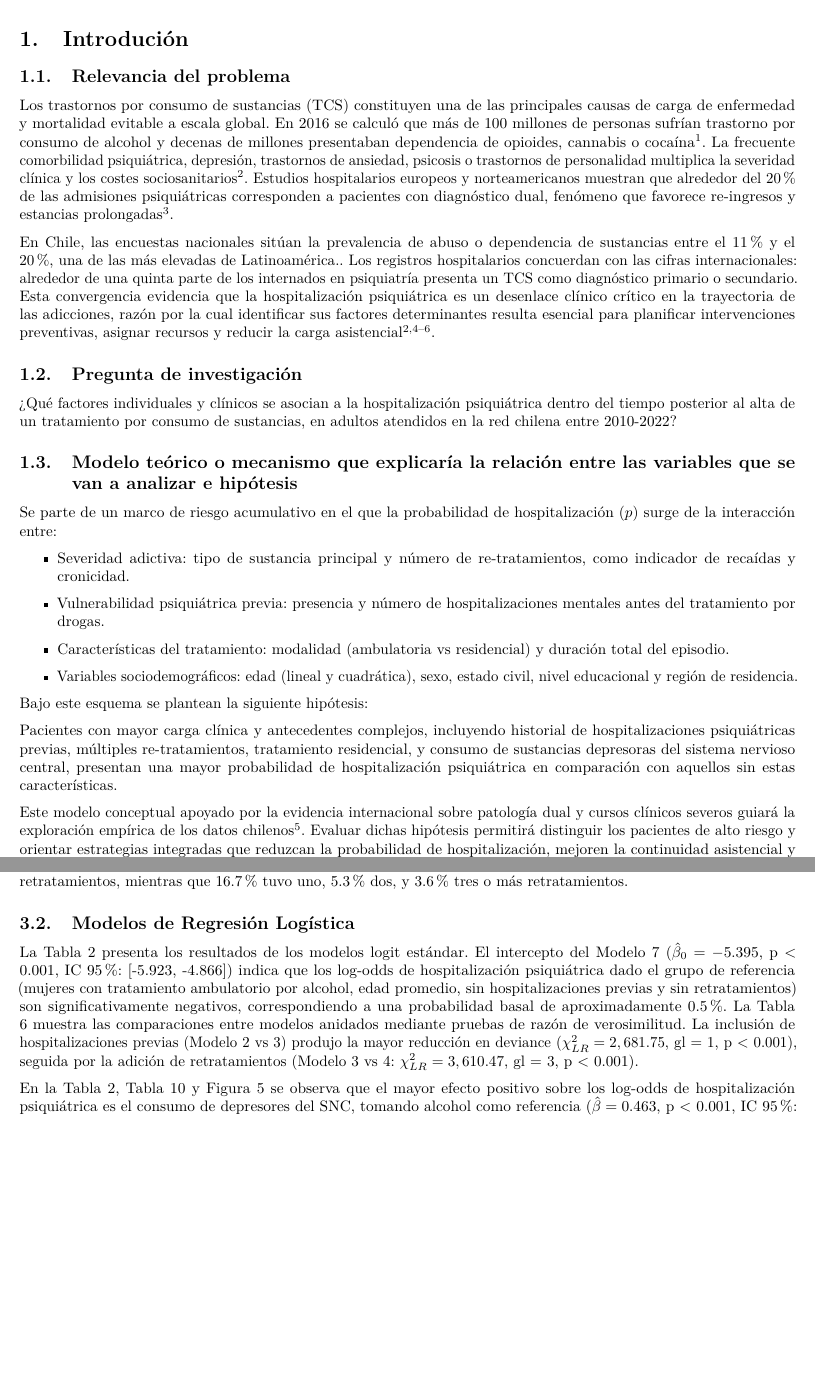
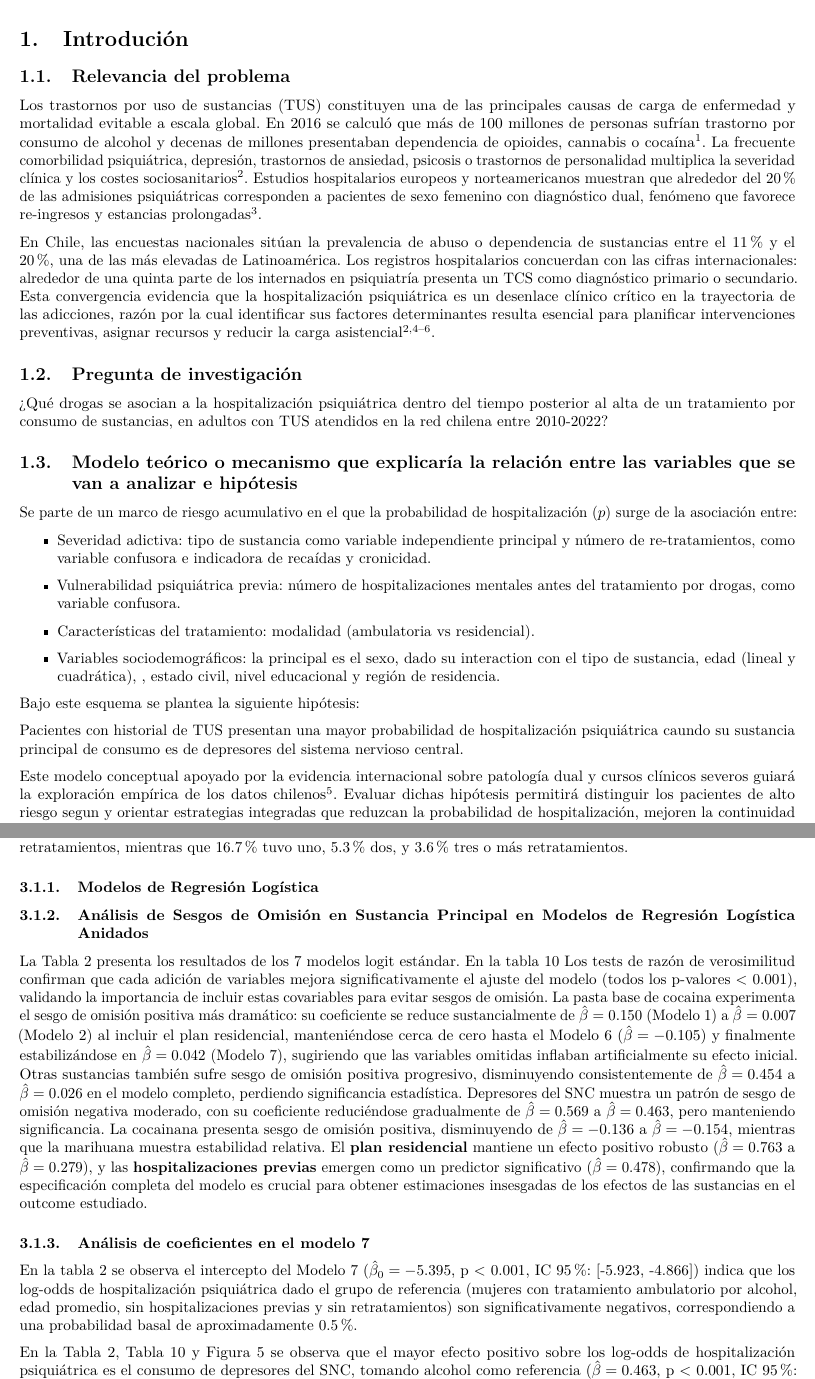
Before and after one commit to AmaruSimonAgueroJimenez/Econometria-DCCS, a LaTeX document (docs/Trabajo_Amaru_Aguero.tex): two parts of pages 2 and 6 of 21 before the commit and two parts of pages 2 and 6 of 22 after it, joined at a grey line, cut so that both start at the same text, the shorter picture padded with empty space. Compiled offline with pdfLaTeX.

```diff
--- a/docs/Trabajo_Amaru_Aguero.tex
+++ b/docs/Trabajo_Amaru_Aguero.tex
@@ -275,7 +275,7 @@
 \subtitle{Trastornos por consumo de sustancias y hospitalizaciones por
 salud mental en Chile 2010-2022}
 \author{Amaru Simón Agüero Jiménez}
-\date{2025-06-26}
+\date{2025-06-28}
 \begin{document}
 \maketitle
 
@@ -292,7 +292,7 @@
 
 \subsection{Relevancia del problema}\label{relevancia-del-problema}
 
-Los trastornos por consumo de sustancias (TCS) constituyen una de las
+Los trastornos por uso de sustancias (TUS) constituyen una de las
 principales causas de carga de enfermedad y mortalidad evitable a escala
 global. En 2016 se calculó que más de 100 millones de personas sufrían
 trastorno por consumo de alcohol y decenas de millones presentaban
@@ -301,13 +301,13 @@
 psicosis o trastornos de personalidad multiplica la severidad clínica y
 los costes sociosanitarios\textsuperscript{2}. Estudios hospitalarios
 europeos y norteamericanos muestran que alrededor del 20 \% de las
-admisiones psiquiátricas corresponden a pacientes con diagnóstico dual,
-fenómeno que favorece re-ingresos y estancias
+admisiones psiquiátricas corresponden a pacientes de sexo femenino con
+diagnóstico dual, fenómeno que favorece re-ingresos y estancias
 prolongadas\textsuperscript{3}.
 
 En Chile, las encuestas nacionales sitúan la prevalencia de abuso o
 dependencia de sustancias entre el 11 \% y el 20 \%, una de las más
-elevadas de Latinoamérica.. Los registros hospitalarios concuerdan con
+elevadas de Latinoamérica. Los registros hospitalarios concuerdan con
 las cifras internacionales: alrededor de una quinta parte de los
 internados en psiquiatría presenta un TCS como diagnóstico primario o
 secundario. Esta convergencia evidencia que la hospitalización
@@ -319,49 +319,47 @@
 \subsection{Pregunta de
 investigación}\label{pregunta-de-investigaciuxf3n}
 
-¿Qué factores individuales y clínicos se asocian a la hospitalización
-psiquiátrica dentro del tiempo posterior al alta de un tratamiento por
-consumo de sustancias, en adultos atendidos en la red chilena entre
-2010-2022?
+¿Qué drogas se asocian a la hospitalización psiquiátrica dentro del
+tiempo posterior al alta de un tratamiento por consumo de sustancias, en
+adultos con TUS atendidos en la red chilena entre 2010-2022?
 
 \subsection{Modelo teórico o mecanismo que explicaría la relación entre
 las variables que se van a analizar e
 hipótesis}\label{modelo-teuxf3rico-o-mecanismo-que-explicaruxeda-la-relaciuxf3n-entre-las-variables-que-se-van-a-analizar-e-hipuxf3tesis}
 
 Se parte de un marco de riesgo acumulativo en el que la probabilidad de
-hospitalización (\(p\)) surge de la interacción entre:
+hospitalización (\(p\)) surge de la asociación entre:
 
 \begin{itemize}
 \item
-  Severidad adictiva: tipo de sustancia principal y número de
-  re-tratamientos, como indicador de recaídas y cronicidad.
+  Severidad adictiva: tipo de sustancia como variable independiente
+  principal y número de re-tratamientos, como variable confusora e
+  indicadora de recaídas y cronicidad.
 \item
-  Vulnerabilidad psiquiátrica previa: presencia y número de
-  hospitalizaciones mentales antes del tratamiento por drogas.
+  Vulnerabilidad psiquiátrica previa: número de hospitalizaciones
+  mentales antes del tratamiento por drogas, como variable confusora.
 \item
   Características del tratamiento: modalidad (ambulatoria vs
-  residencial) y duración total del episodio.
+  residencial).
 \item
-  Variables sociodemográficos: edad (lineal y cuadrática), sexo, estado
-  civil, nivel educacional y región de residencia.
+  Variables sociodemográficos: la principal es el sexo, dado su
+  interaction con el tipo de sustancia, edad (lineal y cuadrática), ,
+  estado civil, nivel educacional y región de residencia.
 \end{itemize}
 
-Bajo este esquema se plantean la siguiente hipótesis:
-
-Pacientes con mayor carga clínica y antecedentes complejos, incluyendo
-historial de hospitalizaciones psiquiátricas previas, múltiples
-re-tratamientos, tratamiento residencial, y consumo de sustancias
-depresoras del sistema nervioso central, presentan una mayor
-probabilidad de hospitalización psiquiátrica en comparación con aquellos
-sin estas características.
+Bajo este esquema se plantea la siguiente hipótesis:
+
+Pacientes con historial de TUS presentan una mayor probabilidad de
+hospitalización psiquiátrica caundo su sustancia principal de consumo es
+de depresores del sistema nervioso central.
 
 Este modelo conceptual apoyado por la evidencia internacional sobre
 patología dual y cursos clínicos severos guiará la exploración empírica
 de los datos chilenos\textsuperscript{5}. Evaluar dichas hipótesis
-permitirá distinguir los pacientes de alto riesgo y orientar estrategias
-integradas que reduzcan la probabilidad de hospitalización, mejoren la
-continuidad asistencial y optimicen el uso de recursos en salud mental
-tanto en Chile como en otros contextos comparables.
+permitirá distinguir los pacientes de alto riesgo segun y orientar
+estrategias integradas que reduzcan la probabilidad de hospitalización,
+mejoren la continuidad asistencial y optimicen el uso de recursos en
+salud mental tanto en Chile como en otros contextos comparables.
 
 \section{Metodología}\label{metodologuxeda}
 
@@ -605,22 +608,50 @@
 retratamientos, mientras que 16.7\% tuvo uno, 5.3\% dos, y 3.6\% tres o
 más retratamientos.
 
-\subsection{Modelos de Regresión
+\subsubsection{Modelos de Regresión
 Logística}\label{modelos-de-regresiuxf3n-loguxedstica}
 
-La Tabla 2 presenta los resultados de los modelos logit estándar. El
-intercepto del Modelo 7 (\(\hat{\beta}_0 = -5.395\), p \textless{}
-0.001, IC 95\%: {[}-5.923, -4.866{]}) indica que los log-odds de
-hospitalización psiquiátrica dado el grupo de referencia (mujeres con
-tratamiento ambulatorio por alcohol, edad promedio, sin
-hospitalizaciones previas y sin retratamientos) son significativamente
-negativos, correspondiendo a una probabilidad basal de aproximadamente
-0.5\%. La Tabla 6 muestra las comparaciones entre modelos anidados
-mediante pruebas de razón de verosimilitud. La inclusión de
-hospitalizaciones previas (Modelo 2 vs 3) produjo la mayor reducción en
-deviance (\(\chi^2_{LR} = 2,681.75\), gl = 1, p \textless{} 0.001),
-seguida por la adición de retratamientos (Modelo 3 vs 4:
-\(\chi^2_{LR} = 3,610.47\), gl = 3, p \textless{} 0.001).
+\subsubsection{Análisis de Sesgos de Omisión en Sustancia Principal en
+Modelos de Regresión Logística
+Anidados}\label{anuxe1lisis-de-sesgos-de-omisiuxf3n-en-sustancia-principal-en-modelos-de-regresiuxf3n-loguxedstica-anidados}
+
+La Tabla 2 presenta los resultados de los 7 modelos logit estándar. En
+la tabla 10 Los tests de razón de verosimilitud confirman que cada
+adición de variables mejora significativamente el ajuste del modelo
+(todos los p-valores \textless{} 0.001), validando la importancia de
+incluir estas covariables para evitar sesgos de omisión. La pasta base
+de cocaina experimenta el sesgo de omisión positiva más dramático: su
+coeficiente se reduce sustancialmente de \(\hat{\beta}=0.150\) (Modelo
+1) a \(\hat{\beta}=0.007\) (Modelo 2) al incluir el plan residencial,
+manteniéndose cerca de cero hasta el Modelo 6 (\(\hat{\beta}=-0.105\)) y
+finalmente estabilizándose en \(\hat{\beta}=0.042\) (Modelo 7),
+sugiriendo que las variables omitidas inflaban artificialmente su efecto
+inicial. Otras sustancias también sufre sesgo de omisión positiva
+progresivo, disminuyendo consistentemente de \(\hat{\beta}=0.454\) a
+\(\hat{\beta}=0.026\) en el modelo completo, perdiendo significancia
+estadística. Depresores del SNC muestra un patrón de sesgo de omisión
+negativa moderado, con su coeficiente reduciéndose gradualmente de
+\(\hat{\beta}=0.569\) a \(\hat{\beta}=0.463\), pero manteniendo
+significancia. La cocainana presenta sesgo de omisión positiva,
+disminuyendo de \(\hat{\beta}=-0.136\) a \(\hat{\beta}=-0.154\),
+mientras que la marihuana muestra estabilidad relativa. El \textbf{plan
+residencial} mantiene un efecto positivo robusto (\(\hat{\beta}=0.763\)
+a \(\hat{\beta}=0.279\)), y las \textbf{hospitalizaciones previas}
+emergen como un predictor significativo (\(\hat{\beta}=0.478\)),
+confirmando que la especificación completa del modelo es crucial para
+obtener estimaciones insesgadas de los efectos de las sustancias en el
+outcome estudiado.
+
+\subsubsection{Análisis de coeficientes en el modelo
+7}\label{anuxe1lisis-de-coeficientes-en-el-modelo-7}
+
+En la tabla 2 se observa el intercepto del Modelo 7
+(\(\hat{\beta}_0 = -5.395\), p \textless{} 0.001, IC 95\%: {[}-5.923,
+-4.866{]}) indica que los log-odds de hospitalización psiquiátrica dado
+el grupo de referencia (mujeres con tratamiento ambulatorio por alcohol,
+edad promedio, sin hospitalizaciones previas y sin retratamientos) son
+significativamente negativos, correspondiendo a una probabilidad basal
+de aproximadamente 0.5\%.
 
 En la Tabla 2, Tabla 10 y Figura 5 se observa que el mayor efecto
 positivo sobre los log-odds de hospitalización psiquiátrica es el
```
Also changed, not shown: docs/Trabajo_Amaru_Aguero_files/figure-pdf/unnamed-chunk-13-1.pdf, docs/Trabajo_Amaru_Aguero_files/figure-pdf/unnamed-chunk-18-1.pdf, docs/Trabajo_Amaru_Aguero_files/figure-pdf/unnamed-chunk-20-1.pdf, docs/Trabajo_Amaru_Aguero_files/figure-pdf/unnamed-chunk-21-1.pdf, docs/Trabajo_Amaru_Aguero.tex (130 more changed lines), 1 other file.
